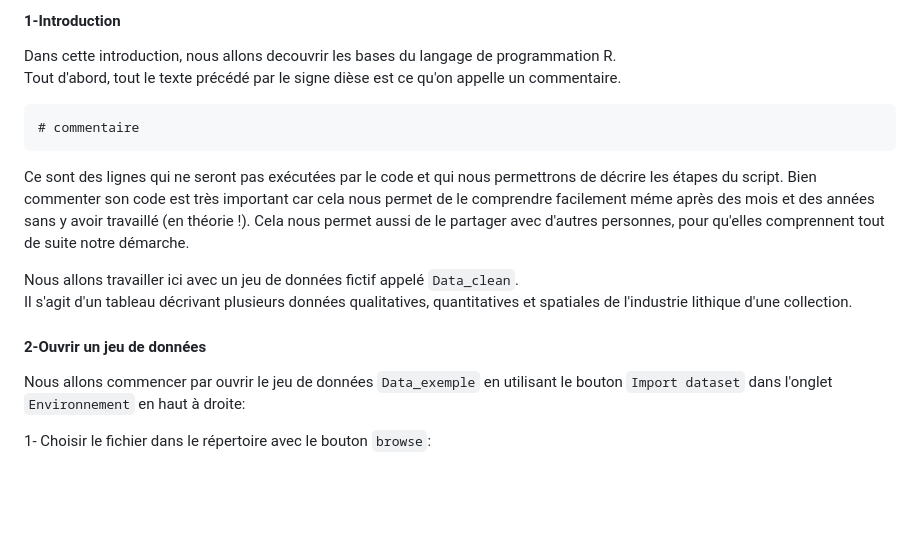
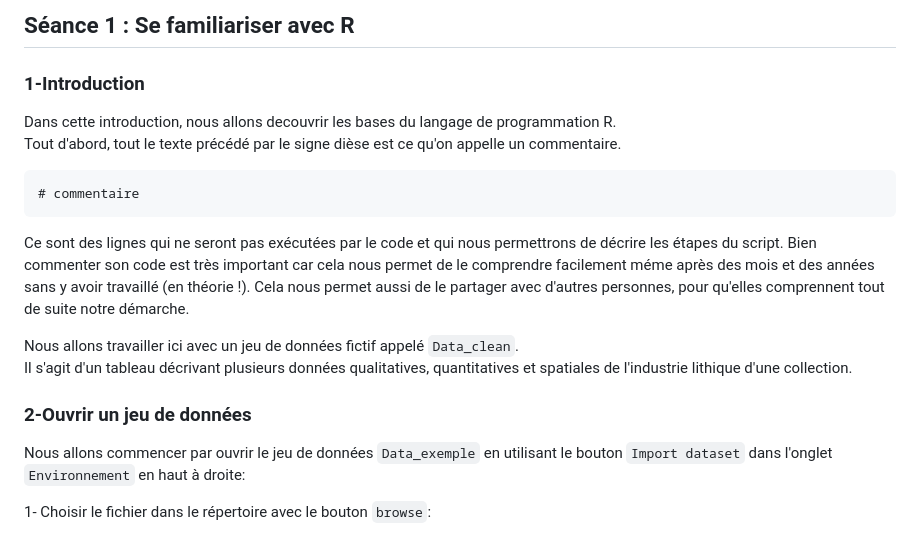
Before and after one commit to ALVignoles/R-pour-archeologues, a Markdown page: seance-1.md, the part around the change printed below. Drawn GitHub-style; blank space fills up the shorter version.

```diff
--- a/seance-1.md
+++ b/seance-1.md
@@ -1,4 +1,6 @@
-#### 1-Introduction
+## Séance 1 : Se familiariser avec R
+
+### 1-Introduction
 
 Dans cette introduction, nous allons decouvrir les bases du langage de programmation R.
 Tout d'abord, tout le texte précédé par le signe dièse est ce qu'on appelle un commentaire.
@@ -14,7 +16,7 @@ Nous allons travailler ici avec un jeu de données fictif appelé `Data_clean`.
 Il s'agit d'un tableau décrivant plusieurs données qualitatives, quantitatives et spatiales de l'industrie lithique d'une collection.
 
 
-#### 2-Ouvrir un jeu de données
+### 2-Ouvrir un jeu de données
 
 Nous allons commencer par ouvrir le jeu de données `Data_exemple` en utilisant le bouton `Import dataset` dans l'onglet `Environnement` en haut à droite:
 
```
Also changed, not shown: other parts of seance-1.md (+1 -1 lines).
